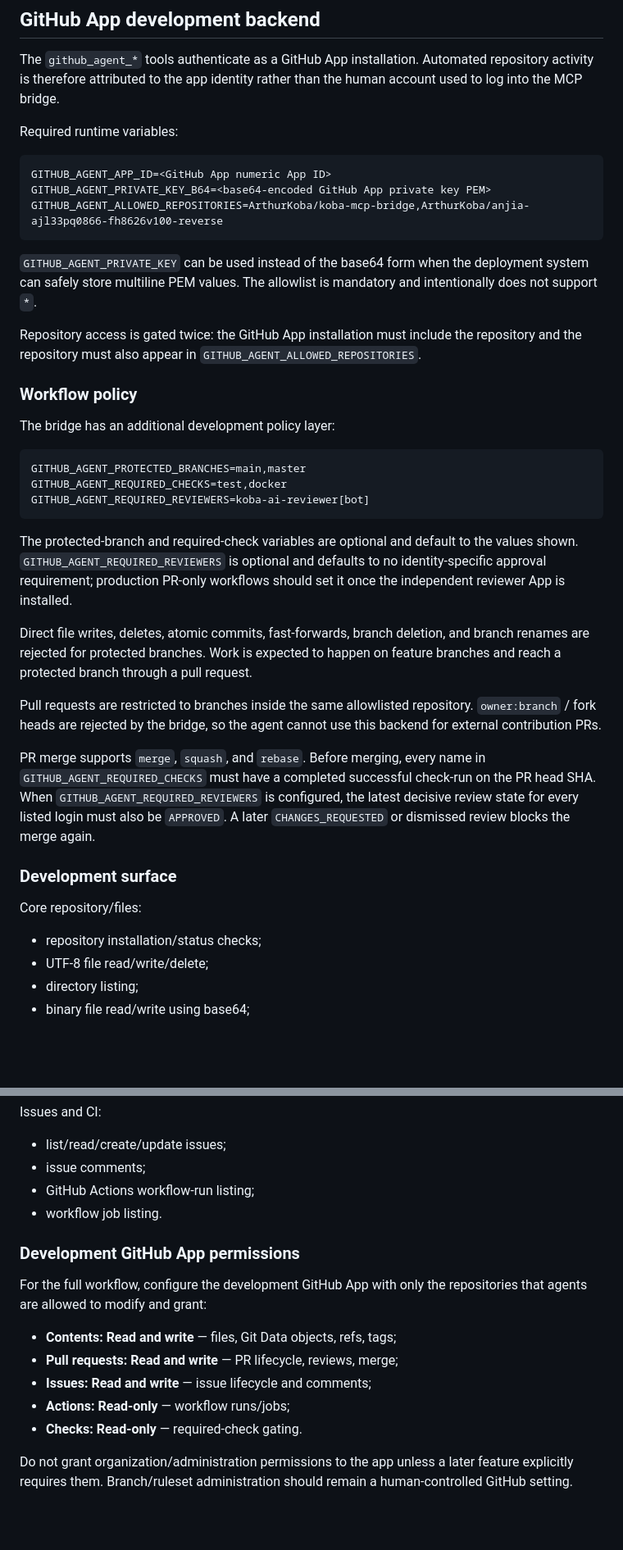
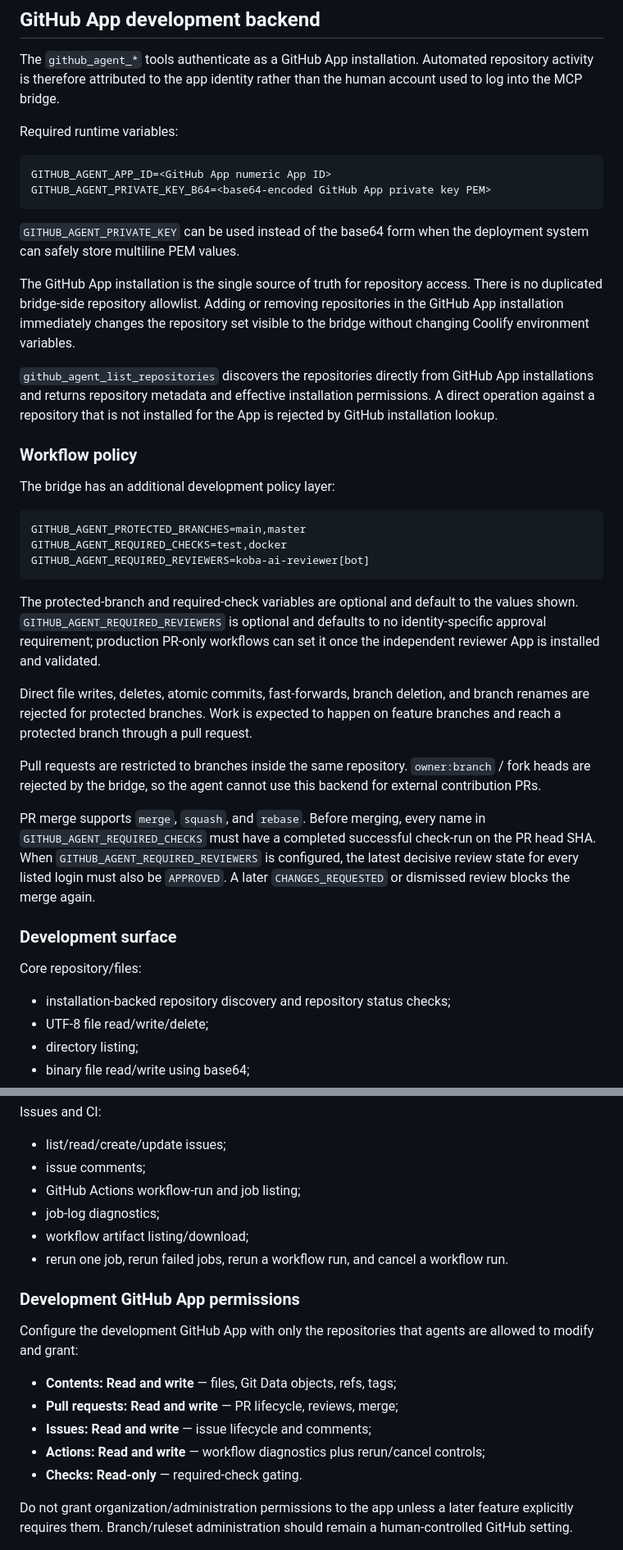
Before and after one commit to ArthurKoba/koba-mcp-bridge, a Markdown page: README.md, 2 parts joined by grey strips. Shown at 82% size. GitHub-like rendering; blank space fills up the shorter version.

Commit message:
docs: make GitHub installations the repository source of truth

````diff
--- a/README.md
+++ b/README.md
@@ -81,12 +81,13 @@ Required runtime variables:
 ```text
 GITHUB_AGENT_APP_ID=<GitHub App numeric App ID>
 GITHUB_AGENT_PRIVATE_KEY_B64=<base64-encoded GitHub App private key PEM>
-GITHUB_AGENT_ALLOWED_REPOSITORIES=ArthurKoba/koba-mcp-bridge,ArthurKoba/anjia-ajl33pq0866-fh8626v100-reverse
 ```
 
-`GITHUB_AGENT_PRIVATE_KEY` can be used instead of the base64 form when the deployment system can safely store multiline PEM values. The allowlist is mandatory and intentionally does not support `*`.
+`GITHUB_AGENT_PRIVATE_KEY` can be used instead of the base64 form when the deployment system can safely store multiline PEM values.
 
-Repository access is gated twice: the GitHub App installation must include the repository and the repository must also appear in `GITHUB_AGENT_ALLOWED_REPOSITORIES`.
+The GitHub App installation is the single source of truth for repository access. There is no duplicated bridge-side repository allowlist. Adding or removing repositories in the GitHub App installation immediately changes the repository set visible to the bridge without changing Coolify environment variables.
+
+`github_agent_list_repositories` discovers the repositories directly from GitHub App installations and returns repository metadata and effective installation permissions. A direct operation against a repository that is not installed for the App is rejected by GitHub installation lookup.
 
 ### Workflow policy
 
@@ -98,11 +99,11 @@ GITHUB_AGENT_REQUIRED_CHECKS=test,docker
 GITHUB_AGENT_REQUIRED_REVIEWERS=koba-ai-reviewer[bot]
 ```
 
-The protected-branch and required-check variables are optional and default to the values shown. `GITHUB_AGENT_REQUIRED_REVIEWERS` is optional and defaults to no identity-specific approval requirement; production PR-only workflows should set it once the independent reviewer App is installed.
+The protected-branch and required-check variables are optional and default to the values shown. `GITHUB_AGENT_REQUIRED_REVIEWERS` is optional and defaults to no identity-specific approval requirement; production PR-only workflows can set it once the independent reviewer App is installed and validated.
 
 Direct file writes, deletes, atomic commits, fast-forwards, branch deletion, and branch renames are rejected for protected branches. Work is expected to happen on feature branches and reach a protected branch through a pull request.
 
-Pull requests are restricted to branches inside the same allowlisted repository. `owner:branch` / fork heads are rejected by the bridge, so the agent cannot use this backend for external contribution PRs.
+Pull requests are restricted to branches inside the same repository. `owner:branch` / fork heads are rejected by the bridge, so the agent cannot use this backend for external contribution PRs.
 
 PR merge supports `merge`, `squash`, and `rebase`. Before merging, every name in `GITHUB_AGENT_REQUIRED_CHECKS` must have a completed successful check-run on the PR head SHA. When `GITHUB_AGENT_REQUIRED_REVIEWERS` is configured, the latest decisive review state for every listed login must also be `APPROVED`. A later `CHANGES_REQUESTED` or dismissed review blocks the merge again.
 
@@ -110,7 +111,7 @@ PR merge supports `merge`, `squash`, and `rebase`. Before merging, every name in
 
 Core repository/files:
 
-- repository installation/status checks;
+- installation-backed repository discovery and repository status checks;
 - UTF-8 file read/write/delete;
 - directory listing;
 - binary file read/write using base64;
@@ -147,17 +148,19 @@ Issues and CI:
 
 - list/read/create/update issues;
 - issue comments;
-- GitHub Actions workflow-run listing;
-- workflow job listing.
+- GitHub Actions workflow-run and job listing;
+- job-log diagnostics;
+- workflow artifact listing/download;
+- rerun one job, rerun failed jobs, rerun a workflow run, and cancel a workflow run.
 
 ### Development GitHub App permissions
 
-For the full workflow, configure the development GitHub App with only the repositories that agents are allowed to modify and grant:
+Configure the development GitHub App with only the repositories that agents are allowed to modify and grant:
 
 - **Contents: Read and write** — files, Git Data objects, refs, tags;
 - **Pull requests: Read and write** — PR lifecycle, reviews, merge;
 - **Issues: Read and write** — issue lifecycle and comments;
-- **Actions: Read-only** — workflow runs/jobs;
+- **Actions: Read and write** — workflow diagnostics plus rerun/cancel controls;
 - **Checks: Read-only** — required-check gating.
 
 Do not grant organization/administration permissions to the app unless a later feature explicitly requires them. Branch/ruleset administration should remain a human-controlled GitHub setting.
````
Also changed, not shown: other parts of README.md (+6 -4 lines).
